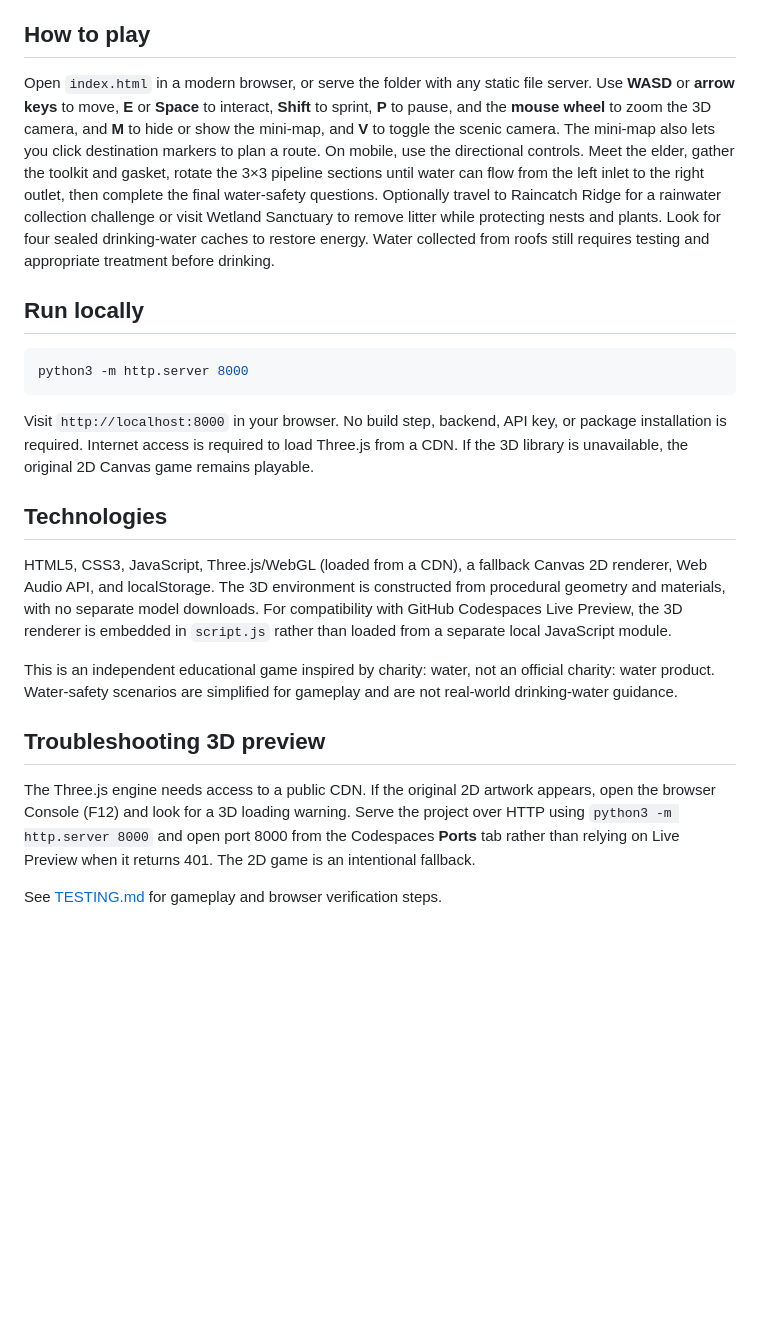
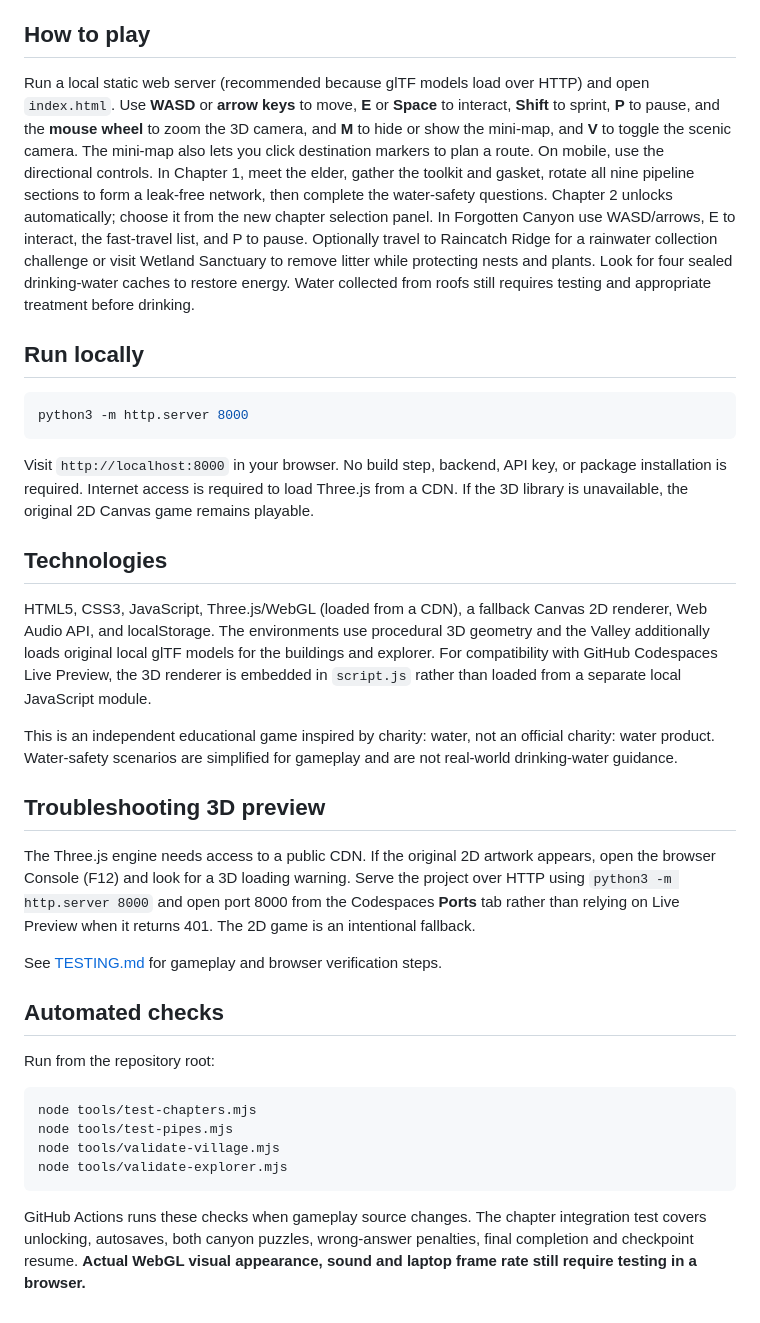
Before and after one commit to Hooda133/charity-water-thirst-trail, a Markdown page: README.md, the part around one of its changes. Drawn GitHub-style; blank space fills up the shorter version.

````diff
--- a/README.md
+++ b/README.md
@@ -42,7 +53,7 @@
 
 ## How to play
 
-Open `index.html` in a modern browser, or serve the folder with any static file server. Use **WASD** or **arrow keys** to move, **E** or **Space** to interact, **Shift** to sprint, **P** to pause, and the **mouse wheel** to zoom the 3D camera, and **M** to hide or show the mini-map, and **V** to toggle the scenic camera. The mini-map also lets you click destination markers to plan a route. On mobile, use the directional controls. Meet the elder, gather the toolkit and gasket, rotate the 3×3 pipeline sections until water can flow from the left inlet to the right outlet, then complete the final water-safety questions. Optionally travel to Raincatch Ridge for a rainwater collection challenge or visit Wetland Sanctuary to remove litter while protecting nests and plants. Look for four sealed drinking-water caches to restore energy. Water collected from roofs still requires testing and appropriate treatment before drinking.
+Run a local static web server (recommended because glTF models load over HTTP) and open `index.html`. Use **WASD** or **arrow keys** to move, **E** or **Space** to interact, **Shift** to sprint, **P** to pause, and the **mouse wheel** to zoom the 3D camera, and **M** to hide or show the mini-map, and **V** to toggle the scenic camera. The mini-map also lets you click destination markers to plan a route. On mobile, use the directional controls. In Chapter 1, meet the elder, gather the toolkit and gasket, rotate all nine pipeline sections to form a leak-free network, then complete the water-safety questions. Chapter 2 unlocks automatically; choose it from the new chapter selection panel. In Forgotten Canyon use WASD/arrows, E to interact, the fast-travel list, and P to pause. Optionally travel to Raincatch Ridge for a rainwater collection challenge or visit Wetland Sanctuary to remove litter while protecting nests and plants. Look for four sealed drinking-water caches to restore energy. Water collected from roofs still requires testing and appropriate treatment before drinking.
 
 ## Run locally
 
@@ -54,7 +65,7 @@ Visit `http://localhost:8000` in your browser. No build step, backend, API key,
 
 ## Technologies
 
-HTML5, CSS3, JavaScript, Three.js/WebGL (loaded from a CDN), a fallback Canvas 2D renderer, Web Audio API, and localStorage. The 3D environment is constructed from procedural geometry and materials, with no separate model downloads. For compatibility with GitHub Codespaces Live Preview, the 3D renderer is embedded in `script.js` rather than loaded from a separate local JavaScript module.
+HTML5, CSS3, JavaScript, Three.js/WebGL (loaded from a CDN), a fallback Canvas 2D renderer, Web Audio API, and localStorage. The environments use procedural 3D geometry and the Valley additionally loads original local glTF models for the buildings and explorer. For compatibility with GitHub Codespaces Live Preview, the 3D renderer is embedded in `script.js` rather than loaded from a separate local JavaScript module.
 
 This is an independent educational game inspired by charity: water, not an official charity: water product. Water-safety scenarios are simplified for gameplay and are not real-world drinking-water guidance.
 
@@ -63,3 +74,17 @@ This is an independent educational game inspired by charity: water, not an offic
 The Three.js engine needs access to a public CDN. If the original 2D artwork appears, open the browser Console (F12) and look for a 3D loading warning. Serve the project over HTTP using `python3 -m http.server 8000` and open port 8000 from the Codespaces **Ports** tab rather than relying on Live Preview when it returns 401. The 2D game is an intentional fallback.
 
 See [TESTING.md](TESTING.md) for gameplay and browser verification steps.
+
+
+## Automated checks
+
+Run from the repository root:
+
+```bash
+node tools/test-chapters.mjs
+node tools/test-pipes.mjs
+node tools/validate-village.mjs
+node tools/validate-explorer.mjs
+```
+
+GitHub Actions runs these checks when gameplay source changes. The chapter integration test covers unlocking, autosaves, both canyon puzzles, wrong-answer penalties, final completion and checkpoint resume. **Actual WebGL visual appearance, sound and laptop frame rate still require testing in a browser.**
````
Also changed, not shown: other parts of README.md (+13 -2 lines).
